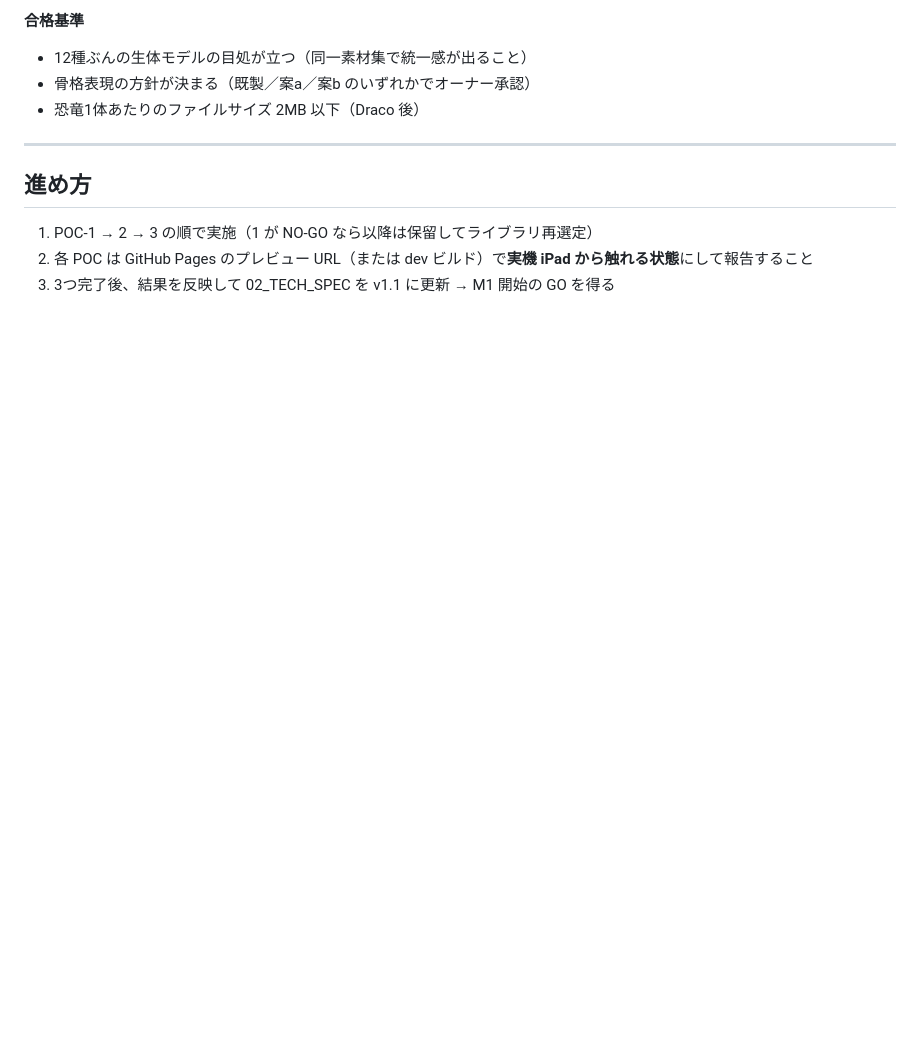
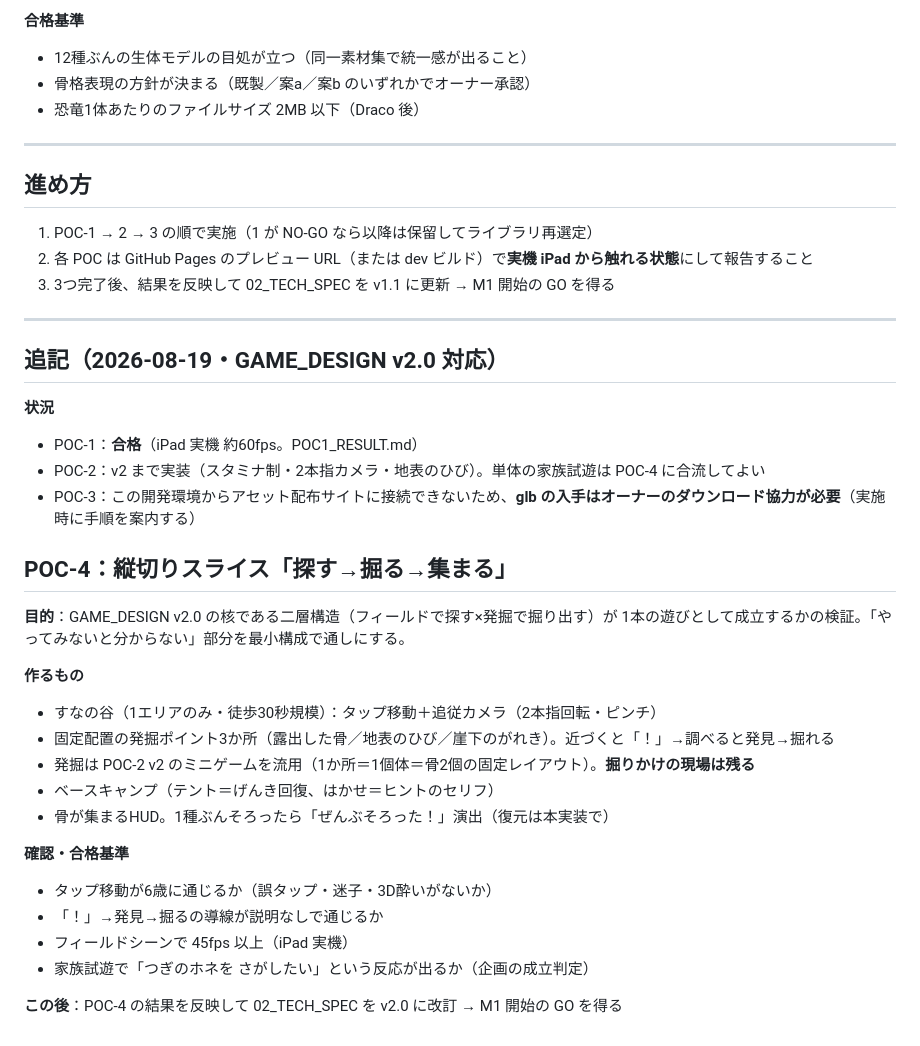
Before and after one commit to hassy0511/kyouryuu-hakkutsu, a Markdown page: docs/03_POC_PLAN.md, the part around the change. Drawn GitHub-style; blank space fills up the shorter version.

Commit message:
docs: add POC-4 vertical slice plan (explore-dig-collect loop)
Co-Authored-By: Claude Fable 5 <noreply@anthropic.com>
Claude-Session: https://claude.ai/code/session_01EPLfwmfwRnauyqPvefLfBF

```diff
--- a/docs/03_POC_PLAN.md
+++ b/docs/03_POC_PLAN.md
@@ -61,3 +61,32 @@
 1. POC-1 → 2 → 3 の順で実施（1 が NO-GO なら以降は保留してライブラリ再選定）
 2. 各 POC は GitHub Pages のプレビュー URL（または dev ビルド）で**実機 iPad から触れる状態**にして報告すること
 3. 3つ完了後、結果を反映して 02_TECH_SPEC を v1.1 に更新 → M1 開始の GO を得る
+
+---
+
+## 追記（2026-08-19・GAME_DESIGN v2.0 対応）
+
+**状況**
+- POC-1：**合格**（iPad 実機 約60fps。POC1_RESULT.md）
+- POC-2：v2 まで実装（スタミナ制・2本指カメラ・地表のひび）。単体の家族試遊は POC-4 に合流してよい
+- POC-3：この開発環境からアセット配布サイトに接続できないため、**glb の入手はオーナーのダウンロード協力が必要**（実施時に手順を案内する）
+
+## POC-4：縦切りスライス「探す→掘る→集まる」
+
+**目的**：GAME_DESIGN v2.0 の核である二層構造（フィールドで探す×発掘で掘り出す）が
+1本の遊びとして成立するかの検証。「やってみないと分からない」部分を最小構成で通しにする。
+
+**作るもの**
+- すなの谷（1エリアのみ・徒歩30秒規模）：タップ移動＋追従カメラ（2本指回転・ピンチ）
+- 固定配置の発掘ポイント3か所（露出した骨／地表のひび／崖下のがれき）。近づくと「！」→調べると発見→掘れる
+- 発掘は POC-2 v2 のミニゲームを流用（1か所＝1個体＝骨2個の固定レイアウト）。**掘りかけの現場は残る**
+- ベースキャンプ（テント＝げんき回復、はかせ＝ヒントのセリフ）
+- 骨が集まるHUD。1種ぶんそろったら「ぜんぶそろった！」演出（復元は本実装で）
+
+**確認・合格基準**
+- タップ移動が6歳に通じるか（誤タップ・迷子・3D酔いがないか）
+- 「！」→発見→掘るの導線が説明なしで通じるか
+- フィールドシーンで 45fps 以上（iPad 実機）
+- 家族試遊で「つぎのホネを さがしたい」という反応が出るか（企画の成立判定）
+
+**この後**：POC-4 の結果を反映して 02_TECH_SPEC を v2.0 に改訂 → M1 開始の GO を得る
```
